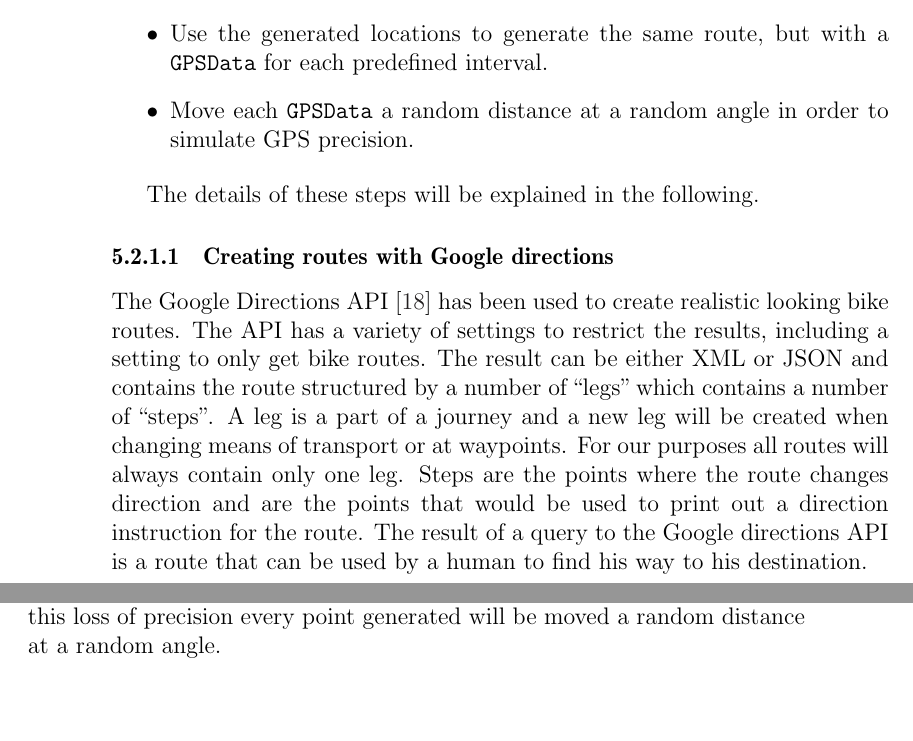
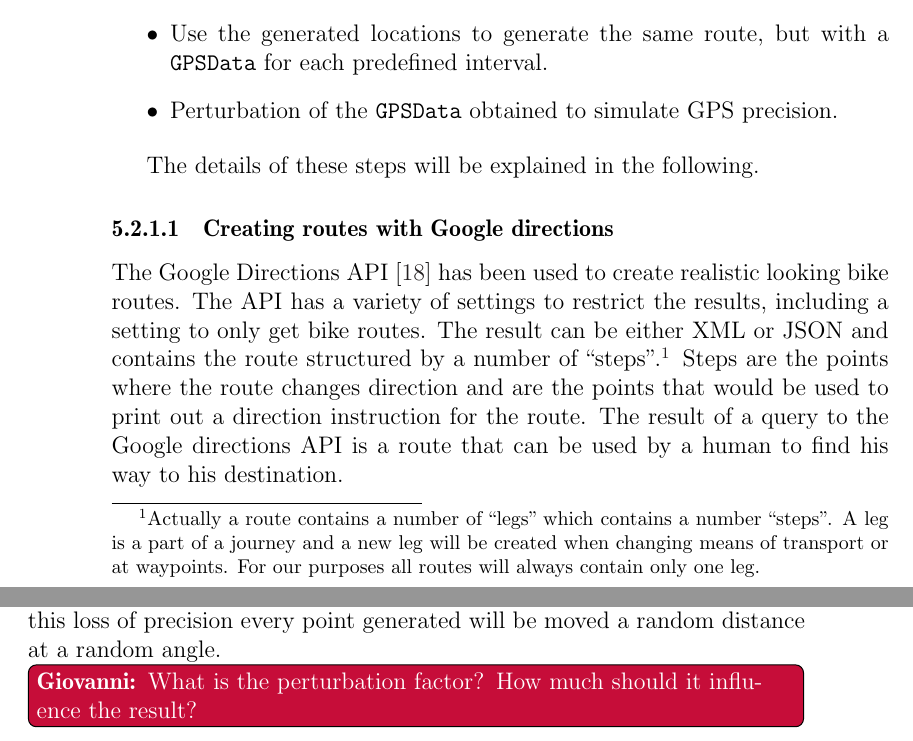
Before and after one commit to sw701e14/report, a LaTeX thesis (main.tex, which reads content/data_simulation.tex): two parts of pages 42 and 43 of 57, joined at a grey line, cut so that both start at the same text, the shorter picture padded with empty space. Compiled offline with pdfLaTeX; a LaTeX package or settings file that is missing is left out.

Commit message:
rettet giovannis

```diff
--- a/content/data_simulation.tex
+++ b/content/data_simulation.tex
@@ -12,7 +12,7 @@ In order to generate points that are as realistic as possible we have used the f
 \begin{itemize}
 \item Generate a number of bike routes with the Google Directions API
 \item Use the generated locations to generate the same route, but with a \texttt{GPSData} for each predefined interval.
-\item Move each \texttt{GPSData} a random distance at a random angle in order to simulate GPS precision.
+\item Perturbation of the \texttt{GPSData} obtained to simulate GPS precision.
 \end{itemize}
 
 The details of these steps will be explained in the following.
@@ -21,9 +21,9 @@ The details of these steps will be explained in the following.
 
 The Google Directions API \cite{gdirections} has been used to create realistic looking bike routes.
 The API has a variety of settings to restrict the results, including a setting to only get bike routes.
-The result can be either XML or JSON and contains the route structured by a number of  ``legs'' which contains a number of ``steps''.
+The result can be either XML or JSON and contains the route structured by a number of ``steps''.\footnote{Actually a route contains a number of  ``legs'' which contains a number ``steps''.
 A leg is a part of a journey and a new leg will be created when changing means of transport or at waypoints.
-For our purposes all routes will always contain only one leg.
+For our purposes all routes will always contain only one leg.}
 Steps are the points where the route changes direction and are the points that would be used to print out a direction instruction for the route.
 The result of a query to the Google directions API is a route that can be used by a human to find his way to his destination.
 
@@ -34,3 +34,4 @@ In order to make the generated routes look more like the data generated by a GPS
 \subsubsection{Moving points to simulate precision}
 The GPS receivers are not 100\% reliable, and they will therefore not generate locations that look like the ones generated by Google Directions.
 To simulate this loss of precision every point generated will be moved a random distance at a random angle.
+\giovanni{What is the perturbation factor? How much should it influence the result?}
```
